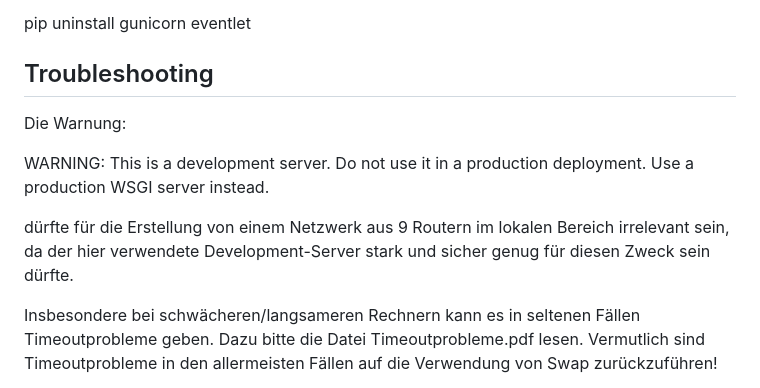
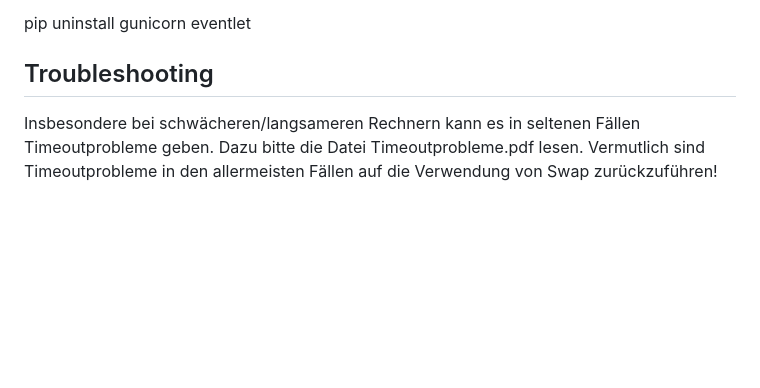
Before and after one commit to Tchangalo/internet_creator_v0.10.1_beta, a Markdown page: README.md, the part around the change. Rendered like a GitHub page; blank space fills up the shorter version.

```diff
--- a/README.md
+++ b/README.md
@@ -66,12 +66,6 @@ pip uninstall gunicorn eventlet
 
 ## Troubleshooting
 
-Die Warnung:
-
-WARNING: This is a development server. Do not use it in a production deployment. Use a production WSGI server instead.
-
-dürfte für die Erstellung von einem Netzwerk aus 9 Routern im lokalen Bereich irrelevant sein, da der hier verwendete Development-Server stark und sicher genug für diesen Zweck sein dürfte.
-
 Insbesondere bei schwächeren/langsameren Rechnern kann es in seltenen Fällen Timeoutprobleme geben. Dazu bitte die Datei Timeoutprobleme.pdf lesen. Vermutlich sind Timeoutprobleme in den allermeisten Fällen auf die Verwendung von Swap zurückzuführen!
 
 Sollte mal der (seltene) Fall eintreten, dass obwohl alles korrekt aussieht - die Configs der Router sind ok, es gibt ein DHCP-Lease von der pfSense und die VLAN-Tags des LAN Netzes stimmen auch (also 1011, 2011 bzw. 3011) - es aber trotzdem nicht möglich ist, raus zu pingen, dann alle Router restarten. Wenn es dann immer noch nicht geht, mit anderem (meistens höherem) Delay-Wert oder ggf. im Fast Modus nochmal neu erzeugen.
```
